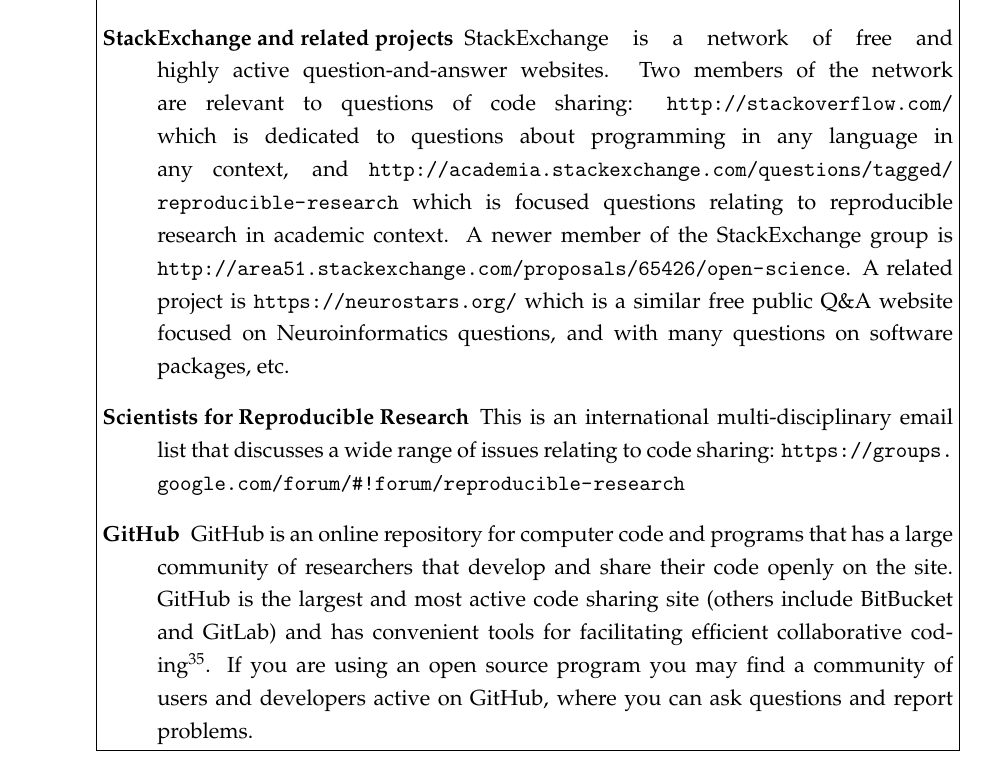
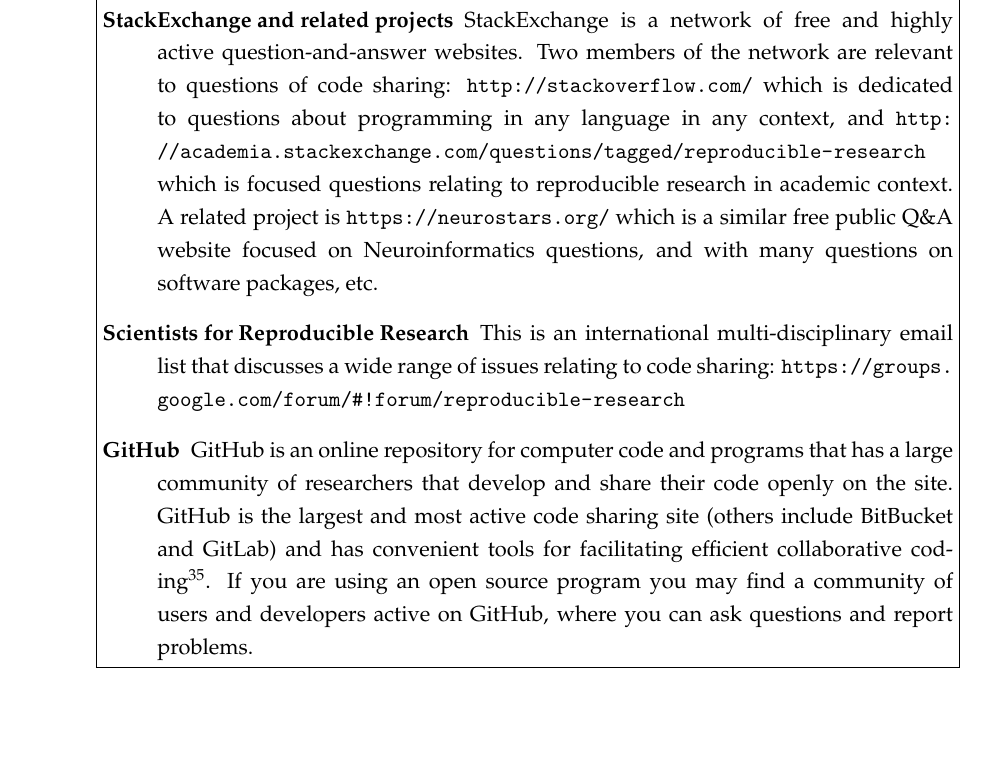
Before and after one commit to sje30/sharing-report, a LaTeX document (editorial.tex): part of page 6 of 9, cut so that both start at the same text, the shorter picture padded with empty space. Compiled offline with pdfLaTeX.

Commit message:
Delete reference to area51 site.
"A newer member of the StackExchange group is
\url{http://area51.stackexchange.com/proposals/65426/open-science}."

Deleted above -- the Beta trial of the site failed.

```diff
--- a/editorial.tex
+++ b/editorial.tex
@@ -302,7 +302,7 @@
 
 \begin{description}
 
-\item [StackExchange and related projects] StackExchange is a network of free and highly active question-and-answer websites.  Two members of the network are relevant to questions of code sharing: \url{http://stackoverflow.com/} which is dedicated to questions about programming in any language in any context, and \url{http://academia.stackexchange.com/questions/tagged/reproducible-research} which is focused questions relating to reproducible research in academic context. A newer member of the StackExchange group is \url{http://area51.stackexchange.com/proposals/65426/open-science}. A related project is \url{https://neurostars.org/} which is a similar free public Q\&A website focused on Neuroinformatics questions, and with many questions on software packages, etc.
+\item [StackExchange and related projects] StackExchange is a network of free and highly active question-and-answer websites.  Two members of the network are relevant to questions of code sharing: \url{http://stackoverflow.com/} which is dedicated to questions about programming in any language in any context, and \url{http://academia.stackexchange.com/questions/tagged/reproducible-research} which is focused questions relating to reproducible research in academic context. A related project is \url{https://neurostars.org/} which is a similar free public Q\&A website focused on Neuroinformatics questions, and with many questions on software packages, etc.
 
 \item [Scientists for Reproducible Research] This is an international multi-disciplinary email list that discusses a wide range of issues relating to code sharing: \url{https://groups.google.com/forum/\#!forum/reproducible-research}
 
```
